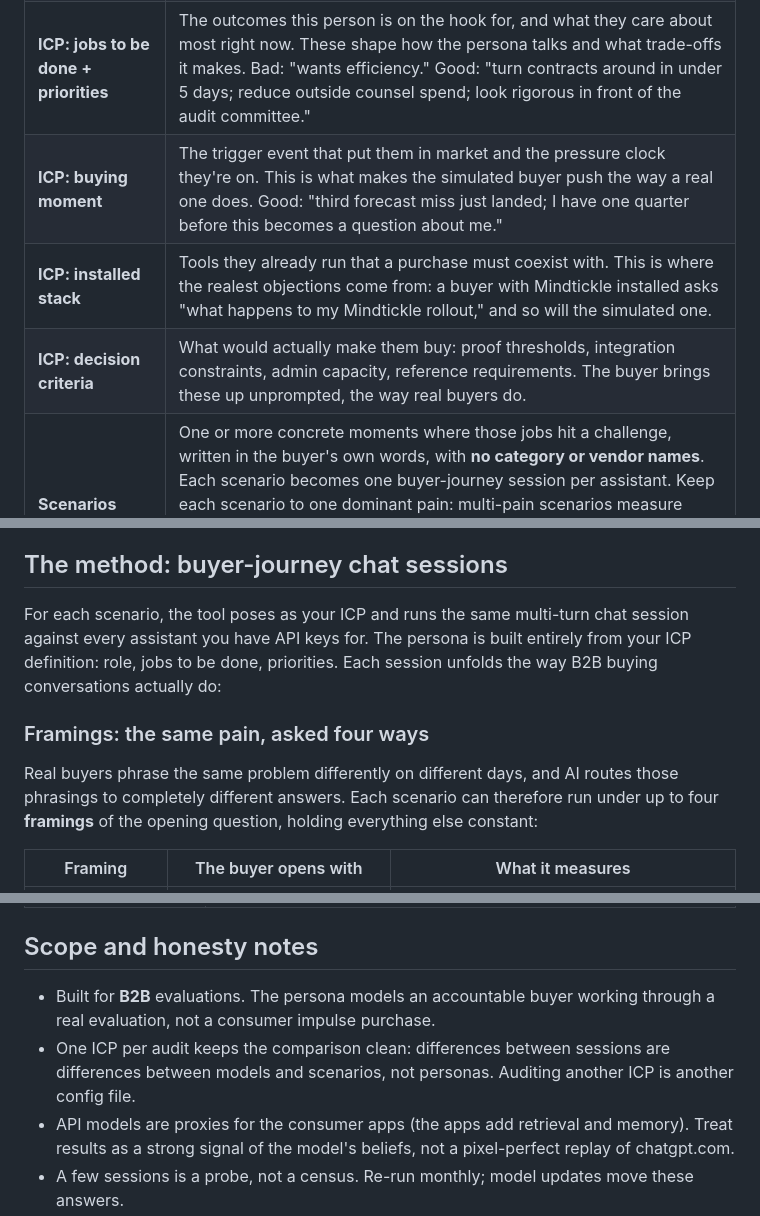
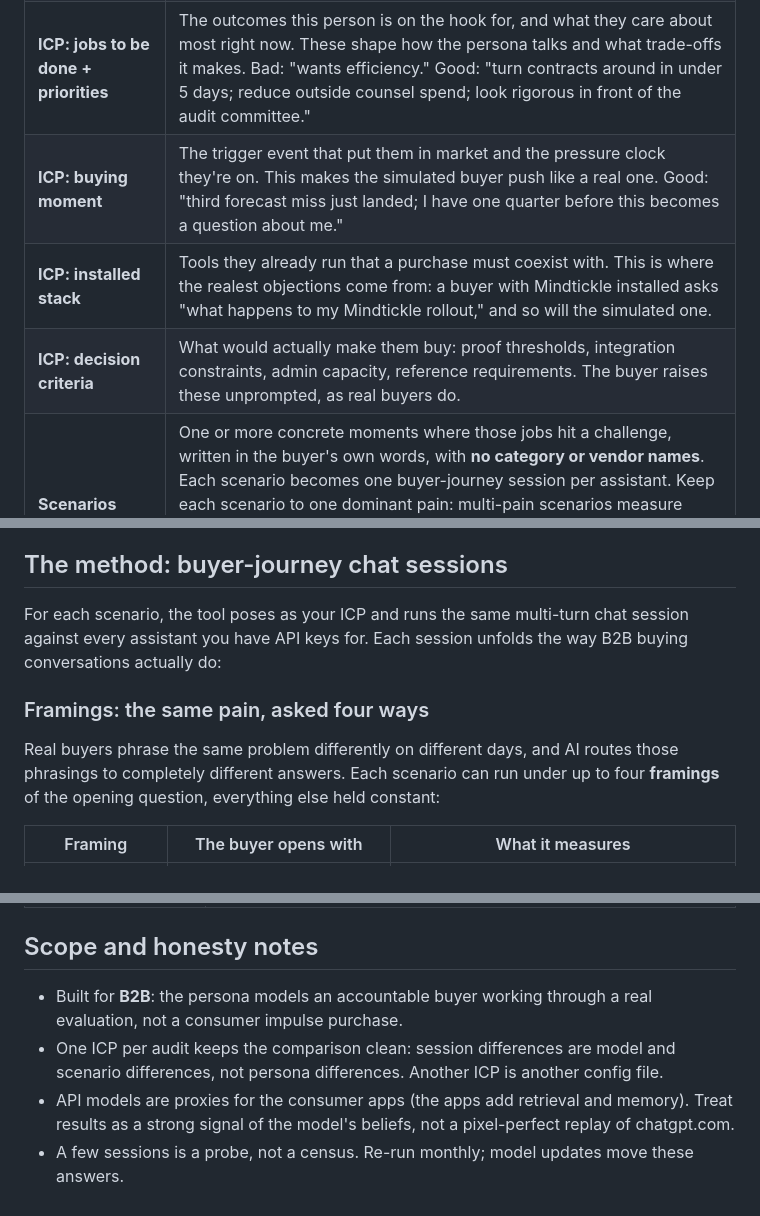
Before and after one commit to d-walia/marketing-agents, a Markdown page: README.md, 3 parts joined by grey strips. Rendered like a GitHub page.

```diff
--- a/README.md
+++ b/README.md
@@ -17,9 +15,9 @@ The audit is only as good as your ICP definition. The config file requires four
 | **Brand + category + competitors** | The category in your *buyer's* language, not your marketing language. If buyers say "contract software" and you say "CLM platform," use theirs. |
 | **ICP: who the buyer is** | A specific role at a specific kind of company. "VP of Legal Operations at a mid-market fintech, 800 employees, high contract volume", not "legal teams". |
 | **ICP: jobs to be done + priorities** | The outcomes this person is on the hook for, and what they care about most right now. These shape how the persona talks and what trade-offs it makes. Bad: "wants efficiency." Good: "turn contracts around in under 5 days; reduce outside counsel spend; look rigorous in front of the audit committee." |
-| **ICP: buying moment** | The trigger event that put them in market and the pressure clock they're on. This is what makes the simulated buyer push the way a real one does. Good: "third forecast miss just landed; I have one quarter before this becomes a question about me." |
+| **ICP: buying moment** | The trigger event that put them in market and the pressure clock they're on. This makes the simulated buyer push like a real one. Good: "third forecast miss just landed; I have one quarter before this becomes a question about me." |
 | **ICP: installed stack** | Tools they already run that a purchase must coexist with. This is where the realest objections come from: a buyer with Mindtickle installed asks "what happens to my Mindtickle rollout," and so will the simulated one. |
-| **ICP: decision criteria** | What would actually make them buy: proof thresholds, integration constraints, admin capacity, reference requirements. The buyer brings these up unprompted, the way real buyers do. |
+| **ICP: decision criteria** | What would actually make them buy: proof thresholds, integration constraints, admin capacity, reference requirements. The buyer raises these unprompted, as real buyers do. |
 | **Scenarios** | One or more concrete moments where those jobs hit a challenge, written in the buyer's own words, with **no category or vendor names**. Each scenario becomes one buyer-journey session per assistant. Keep each scenario to one dominant pain: multi-pain scenarios measure which pain the model latches onto rather than who wins. Bad: "needs better contract management." Good: "two deals slipped last quarter because redlines sat with us for two weeks and sales is furious." |
 
 Generate a starter template and fill it in:
@@ -32,11 +30,11 @@ See [example-config.json](example-config.json) for a fully worked example (Gong
 
 ## The method: buyer-journey chat sessions
 
-For each scenario, the tool poses as your ICP and runs the same multi-turn chat session against every assistant you have API keys for. The persona is built entirely from your ICP definition: role, jobs to be done, priorities. Each session unfolds the way B2B buying conversations actually do:
+For each scenario, the tool poses as your ICP and runs the same multi-turn chat session against every assistant you have API keys for. Each session unfolds the way B2B buying conversations actually do:
 
 ### Framings: the same pain, asked four ways
 
-Real buyers phrase the same problem differently on different days, and AI routes those phrasings to completely different answers. Each scenario can therefore run under up to four **framings** of the opening question, holding everything else constant:
+Real buyers phrase the same problem differently on different days, and AI routes those phrasings to completely different answers. Each scenario can run under up to four **framings** of the opening question, everything else held constant:
 
 | Framing | The buyer opens with | What it measures |
 |---|---|---|
@@ -126,8 +124,8 @@ python audit.py audit-config.json --yes         # skip confirmation (CI)
 
 ## Scope and honesty notes
 
-- Built for **B2B** evaluations. The persona models an accountable buyer working through a real evaluation, not a consumer impulse purchase.
-- One ICP per audit keeps the comparison clean: differences between sessions are differences between models and scenarios, not personas. Auditing another ICP is another config file.
+- Built for **B2B**: the persona models an accountable buyer working through a real evaluation, not a consumer impulse purchase.
+- One ICP per audit keeps the comparison clean: session differences are model and scenario differences, not persona differences. Another ICP is another config file.
 - API models are proxies for the consumer apps (the apps add retrieval and memory). Treat results as a strong signal of the model's beliefs, not a pixel-perfect replay of chatgpt.com.
 - A few sessions is a probe, not a census. Re-run monthly; model updates move these answers.
 
```
Also changed, not shown: other parts of README.md (+10 -12 lines), BUILD_LOG.md (+6 -6 lines).
